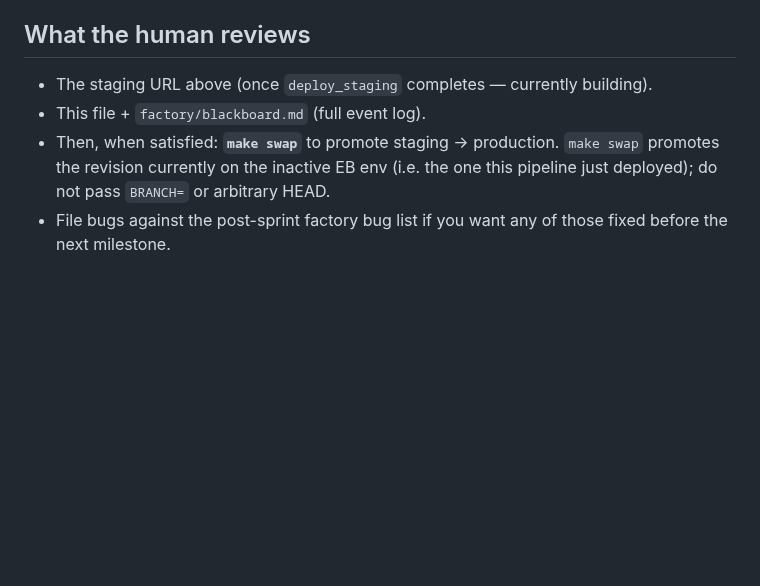
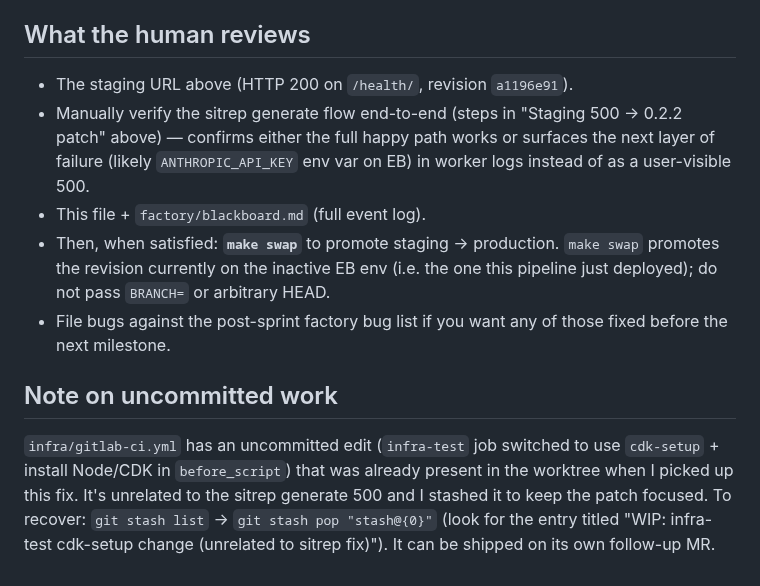
Before and after one commit to FeatureFactory-io/huginn, a Markdown page: factory/RESULT.md, the part around one of its changes. GitHub-like rendering; blank space fills up the shorter version.

```diff
--- a/factory/RESULT.md
+++ b/factory/RESULT.md
@@ -139,10 +185,24 @@ Plus two new bugs surfaced this sprint:
 
 ## What the human reviews
 
-- The staging URL above (once `deploy_staging` completes — currently building).
+- The staging URL above (HTTP 200 on `/health/`, revision `a1196e91`).
+- Manually verify the sitrep generate flow end-to-end (steps in "Staging
+  500 → 0.2.2 patch" above) — confirms either the full happy path works
+  or surfaces the next layer of failure (likely `ANTHROPIC_API_KEY` env
+  var on EB) in worker logs instead of as a user-visible 500.
 - This file + `factory/blackboard.md` (full event log).
 - Then, when satisfied: **`make swap`** to promote staging → production.
   `make swap` promotes the revision currently on the inactive EB env (i.e. the
   one this pipeline just deployed); do not pass `BRANCH=` or arbitrary HEAD.
 - File bugs against the post-sprint factory bug list if you want any of those
   fixed before the next milestone.
+
+## Note on uncommitted work
+
+`infra/gitlab-ci.yml` has an uncommitted edit (`infra-test` job switched to
+use `cdk-setup` + install Node/CDK in `before_script`) that was already
+present in the worktree when I picked up this fix. It's unrelated to the
+sitrep generate 500 and I stashed it to keep the patch focused. To recover:
+`git stash list` → `git stash pop "stash@{0}"` (look for the entry titled
+"WIP: infra-test cdk-setup change (unrelated to sitrep fix)"). It can be
+shipped on its own follow-up MR.
```
Also changed, not shown: other parts of factory/RESULT.md (+51 -5 lines).
